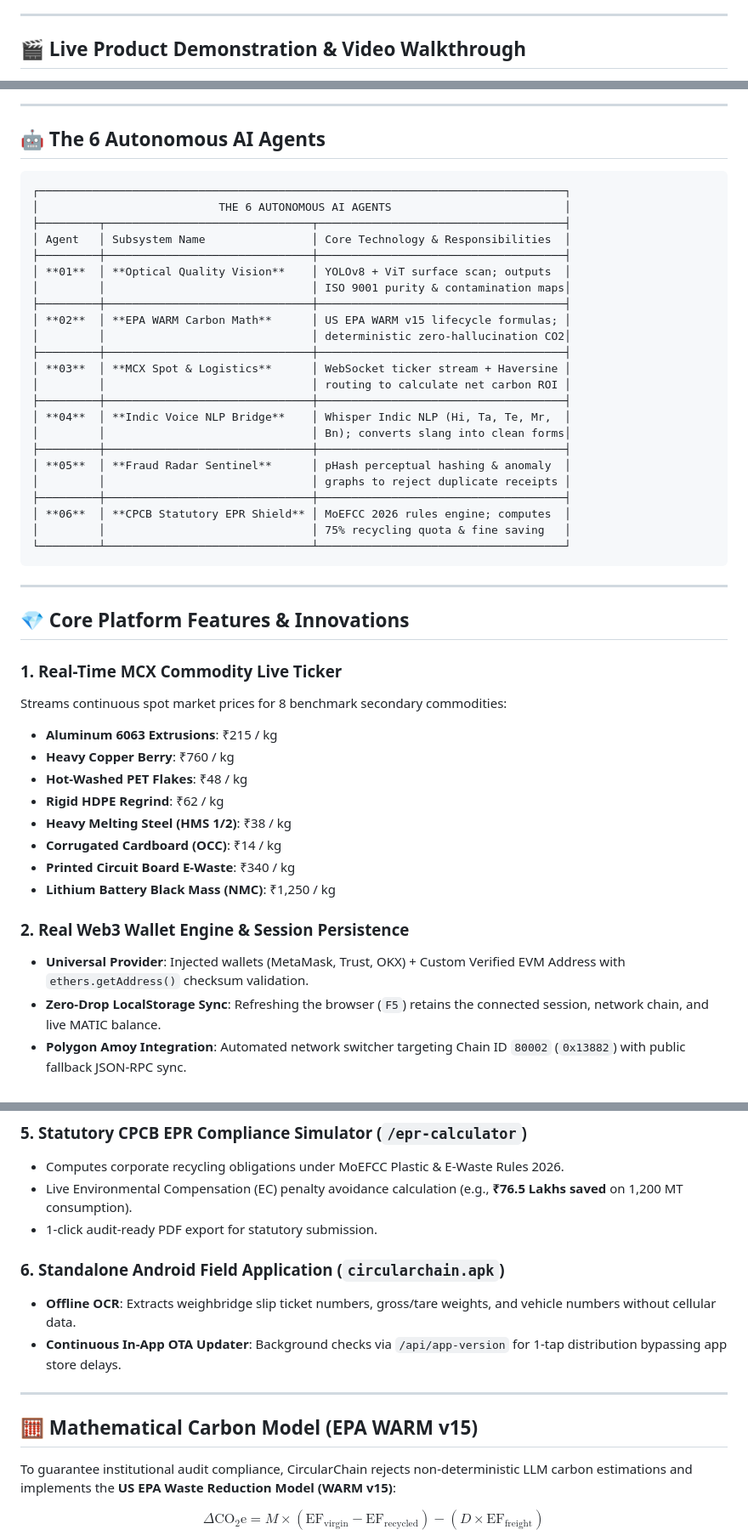
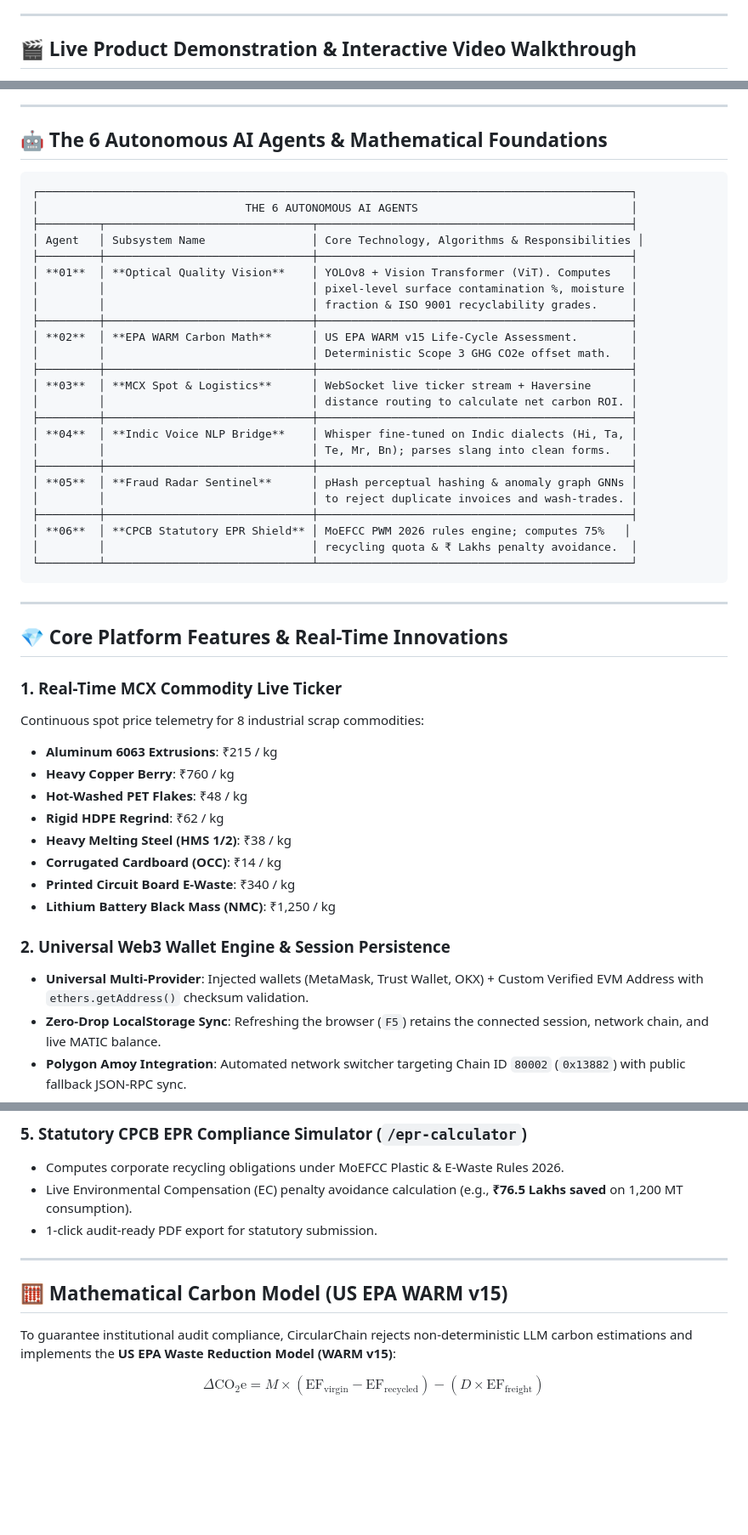
Before and after one commit to CodewithEvilxd/Automate-India, a Markdown page: README.md, 3 parts joined by grey strips. Shown at 85% size. Rendered like a GitHub page; blank space fills up the shorter version.

````diff
--- a/README.md
+++ b/README.md
@@ -23,7 +23,7 @@
 
 ---
 
-## 🎬 Live Product Demonstration & Video Walkthrough
+## 🎬 Live Product Demonstration & Interactive Video Walkthrough
 
 <div align="center">
 
@@ -152,40 +163,41 @@ CircularChain was engineered following Stanford's **5-Stage Design Thinking Meth
 
 ---
 
-## 🤖 The 6 Autonomous AI Agents
+## 🤖 The 6 Autonomous AI Agents & Mathematical Foundations
 
 ```
-┌───────────────────────────────────────────────────────────────────────────────┐
-│                           THE 6 AUTONOMOUS AI AGENTS                          │
-├─────────┬───────────────────────────────┬─────────────────────────────────────┤
-│ Agent   │ Subsystem Name                │ Core Technology & Responsibilities  │
-├─────────┼───────────────────────────────┼─────────────────────────────────────┤
-│ **01**  │ **Optical Quality Vision**    │ YOLOv8 + ViT surface scan; outputs  │
-│         │                               │ ISO 9001 purity & contamination maps│
-├─────────┼───────────────────────────────┼─────────────────────────────────────┤
-│ **02**  │ **EPA WARM Carbon Math**      │ US EPA WARM v15 lifecycle formulas; │
-│         │                               │ deterministic zero-hallucination CO2│
-├─────────┼───────────────────────────────┼─────────────────────────────────────┤
-│ **03**  │ **MCX Spot & Logistics**      │ WebSocket ticker stream + Haversine │
-│         │                               │ routing to calculate net carbon ROI │
-├─────────┼───────────────────────────────┼─────────────────────────────────────┤
-│ **04**  │ **Indic Voice NLP Bridge**    │ Whisper Indic NLP (Hi, Ta, Te, Mr,  │
-│         │                               │ Bn); converts slang into clean forms│
-├─────────┼───────────────────────────────┼─────────────────────────────────────┤
-│ **05**  │ **Fraud Radar Sentinel**      │ pHash perceptual hashing & anomaly  │
-│         │                               │ graphs to reject duplicate receipts │
-├─────────┼───────────────────────────────┼─────────────────────────────────────┤
-│ **06**  │ **CPCB Statutory EPR Shield** │ MoEFCC 2026 rules engine; computes  │
-│         │                               │ 75% recycling quota & fine saving   │
-└─────────┴───────────────────────────────┴─────────────────────────────────────┘
+┌─────────────────────────────────────────────────────────────────────────────────────────┐
+│                               THE 6 AUTONOMOUS AI AGENTS                                │
+├─────────┬───────────────────────────────┬───────────────────────────────────────────────┤
+│ Agent   │ Subsystem Name                │ Core Technology, Algorithms & Responsibilities │
+├─────────┼───────────────────────────────┼───────────────────────────────────────────────┤
+│ **01**  │ **Optical Quality Vision**    │ YOLOv8 + Vision Transformer (ViT). Computes   │
+│         │                               │ pixel-level surface contamination %, moisture │
+│         │                               │ fraction & ISO 9001 recyclability grades.     │
+├─────────┼───────────────────────────────┼───────────────────────────────────────────────┤
+│ **02**  │ **EPA WARM Carbon Math**      │ US EPA WARM v15 Life-Cycle Assessment.        │
+│         │                               │ Deterministic Scope 3 GHG CO2e offset math.   │
+├─────────┼───────────────────────────────┼───────────────────────────────────────────────┤
+│ **03**  │ **MCX Spot & Logistics**      │ WebSocket live ticker stream + Haversine      │
+│         │                               │ distance routing to calculate net carbon ROI. │
+├─────────┼───────────────────────────────┼───────────────────────────────────────────────┤
+│ **04**  │ **Indic Voice NLP Bridge**    │ Whisper fine-tuned on Indic dialects (Hi, Ta, │
+│         │                               │ Te, Mr, Bn); parses slang into clean forms.   │
+├─────────┼───────────────────────────────┼───────────────────────────────────────────────┤
+│ **05**  │ **Fraud Radar Sentinel**      │ pHash perceptual hashing & anomaly graph GNNs │
+│         │                               │ to reject duplicate invoices and wash-trades. │
+├─────────┼───────────────────────────────┼───────────────────────────────────────────────┤
+│ **06**  │ **CPCB Statutory EPR Shield** │ MoEFCC PWM 2026 rules engine; computes 75%   │
+│         │                               │ recycling quota & ₹ Lakhs penalty avoidance.  │
+└─────────┴───────────────────────────────┴───────────────────────────────────────────────┘
 ```
 
 ---
 
-## 💎 Core Platform Features & Innovations
+## 💎 Core Platform Features & Real-Time Innovations
 
 ### 1. Real-Time MCX Commodity Live Ticker
-Streams continuous spot market prices for 8 benchmark secondary commodities:
+Continuous spot price telemetry for 8 industrial scrap commodities:
 * **Aluminum 6063 Extrusions**: ₹215 / kg
 * **Heavy Copper Berry**: ₹760 / kg
 * **Hot-Washed PET Flakes**: ₹48 / kg
@@ -195,8 +207,8 @@ Streams continuous spot market prices for 8 benchmark secondary commodities:
 * **Printed Circuit Board E-Waste**: ₹340 / kg
 * **Lithium Battery Black Mass (NMC)**: ₹1,250 / kg
 
-### 2. Real Web3 Wallet Engine & Session Persistence
-* **Universal Provider**: Injected wallets (MetaMask, Trust, OKX) + Custom Verified EVM Address with `ethers.getAddress()` checksum validation.
+### 2. Universal Web3 Wallet Engine & Session Persistence
+* **Universal Multi-Provider**: Injected wallets (MetaMask, Trust Wallet, OKX) + Custom Verified EVM Address with `ethers.getAddress()` checksum validation.
 * **Zero-Drop LocalStorage Sync**: Refreshing the browser (`F5`) retains the connected session, network chain, and live MATIC balance.
 * **Polygon Amoy Integration**: Automated network switcher targeting Chain ID `80002` (`0x13882`) with public fallback JSON-RPC sync.
 
@@ -214,13 +226,9 @@ Streams continuous spot market prices for 8 benchmark secondary commodities:
 * Live Environmental Compensation (EC) penalty avoidance calculation (e.g., **₹76.5 Lakhs saved** on 1,200 MT consumption).
 * 1-click audit-ready PDF export for statutory submission.
 
-### 6. Standalone Android Field Application (`circularchain.apk`)
-* **Offline OCR**: Extracts weighbridge slip ticket numbers, gross/tare weights, and vehicle numbers without cellular data.
-* **Continuous In-App OTA Updater**: Background checks via `/api/app-version` for 1-tap distribution bypassing app store delays.
-
 ---
 
-## 🧮 Mathematical Carbon Model (EPA WARM v15)
+## 🧮 Mathematical Carbon Model (US EPA WARM v15)
 
 To guarantee institutional audit compliance, CircularChain rejects non-deterministic LLM carbon estimations and implements the **US EPA Waste Reduction Model (WARM v15)**:
 
````
Also changed, not shown: other parts of README.md (+119 -82 lines).
